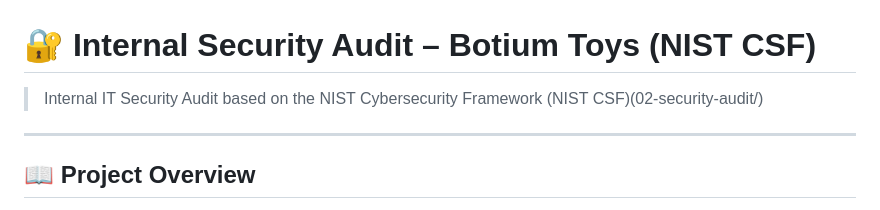
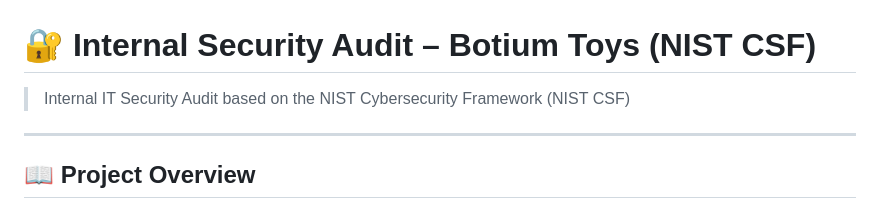
Before and after one commit to arinmandre07/infosec-projects, a Markdown page: foundational-projects/02-security-audit/readme.md, the part around the change. Drawn GitHub-style.

```diff
--- a/foundational-projects/02-security-audit/readme.md
+++ b/foundational-projects/02-security-audit/readme.md
@@ -1,6 +1,6 @@
 # 🔐 Internal Security Audit – Botium Toys (NIST CSF)
 
-> Internal IT Security Audit based on the NIST Cybersecurity Framework (NIST CSF)(02-security-audit/)
+> Internal IT Security Audit based on the NIST Cybersecurity Framework (NIST CSF)
 
 ---
 
```
